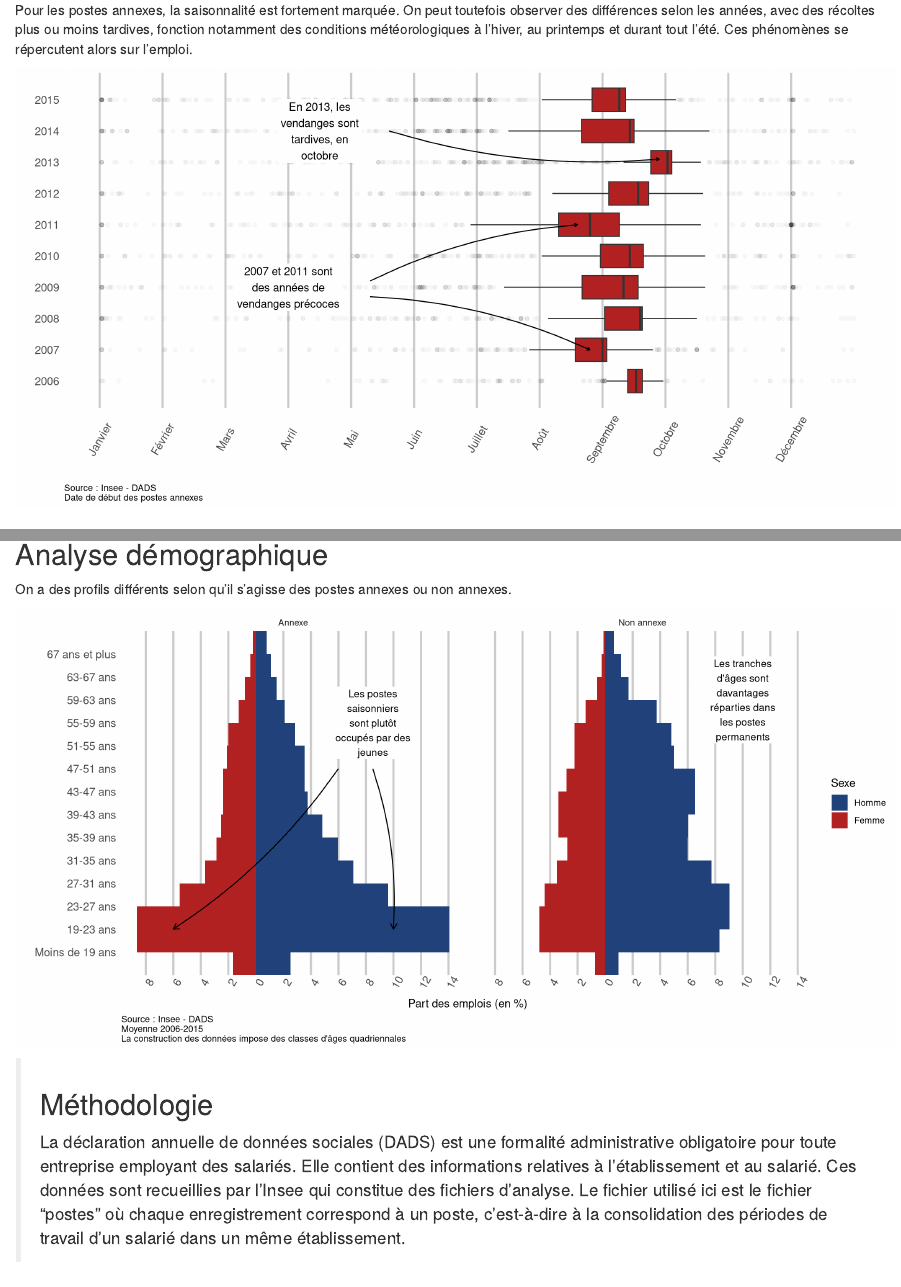
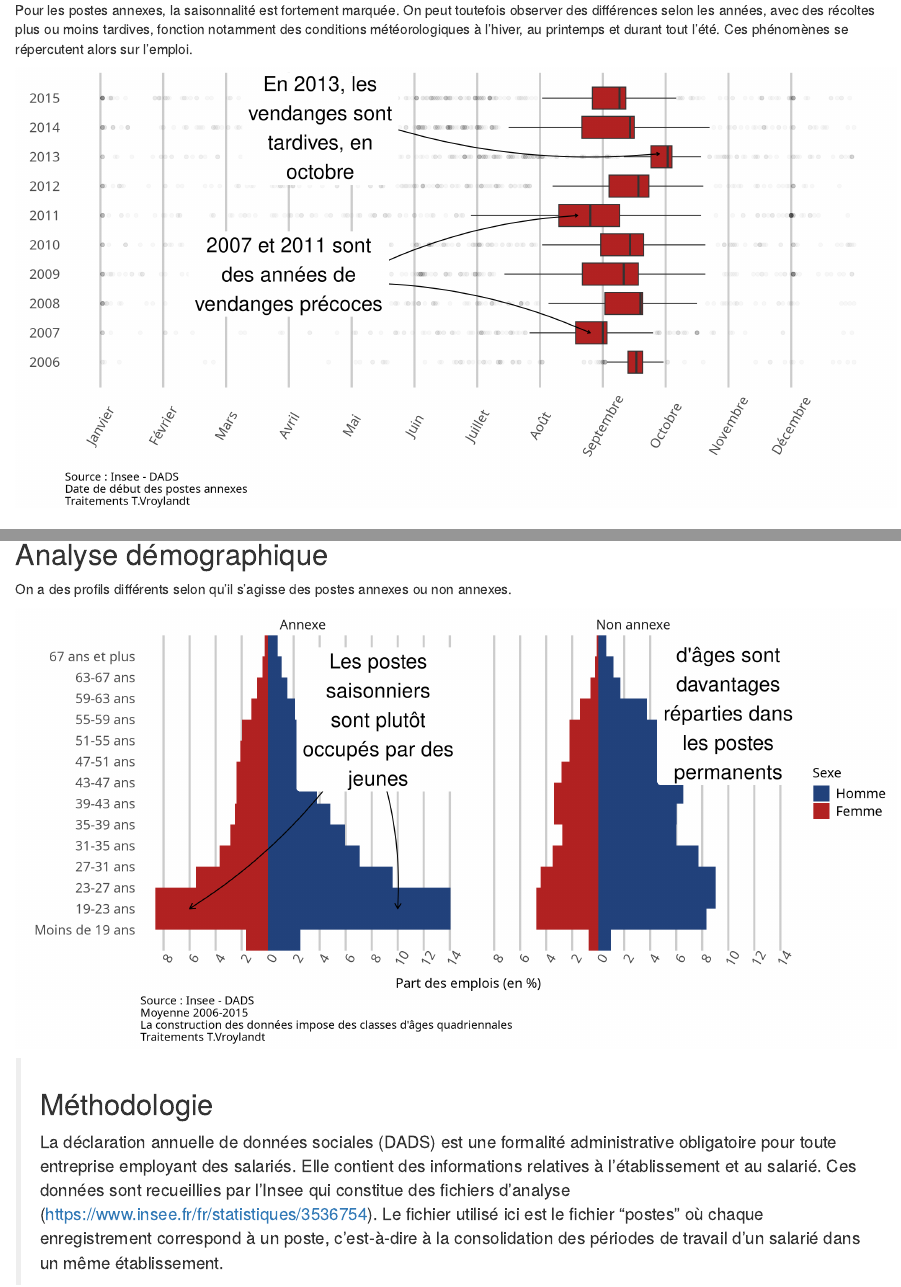
Before and after one commit to tvroylandt/vendanges, an R Markdown document (analyse_vendanges.Rmd): the page in a window 1100 px wide, from 960 px down, and a second part further down, joined at a grey line. Rendered offline with R 4.5, knitr and Pandoc, with nearby package versions; some code elsewhere in the file could not run offline.

Commit message:
Reglage taille des graphs

````diff
--- a/analyse_vendanges.Rmd
+++ b/analyse_vendanges.Rmd
@@ -169,24 +175,6 @@ dads_postes %>%
   ggplot() +
   geom_boxplot(aes(x = annee, y = DATDEB / 30, group = annee),
                outlier.alpha = 0.03, fill = "#b22222") +
-  geom_label(
-    data = tibble(x = 2009, y = 3, label = "2007 et 2011 sont des années de vendanges précoces"),
-    aes(
-      x = x,
-      y = y,
-      label = str_wrap(label, 18)
-    ),
-    label.size = NA
-  ) +
-  geom_label(
-    data = tibble(x = 2014, y = 3.5, label = "En 2013, les vendanges sont tardives, en octobre"),
-    aes(
-      x = x,
-      y = y,
-      label = str_wrap(label, 18)
-    ),
-    label.size = NA
-  ) +
   geom_curve(
     data = tibble(
       x = c(2008.7, 2009.2),
@@ -221,6 +209,26 @@ dads_postes %>%
     curvature = 0.1,
     arrow = arrow(length = unit(0.01, "npc"), type = "open")
   ) +
+  geom_label(
+    data = tibble(x = 2009, y = 3, label = "2007 et 2011 sont des années de vendanges précoces"),
+    aes(
+      x = x,
+      y = y,
+      label = str_wrap(label, 18)
+    ),
+    label.size = NA,
+    size = 7
+  ) +
+  geom_label(
+    data = tibble(x = 2014, y = 3.5, label = "En 2013, les vendanges sont tardives, en octobre"),
+    aes(
+      x = x,
+      y = y,
+      label = str_wrap(label, 18)
+    ),
+    label.size = NA,
+    size = 7
+  ) +
   scale_x_continuous("", breaks = seq(2006, 2015, 1)) +
   scale_y_continuous(
     "",
@@ -241,19 +249,21 @@ dads_postes %>%
     )
   ) +
   coord_flip() +
-  labs(caption = "Source : Insee - DADS \nDate de début des postes annexes") +
+  labs(caption = "Source : Insee - DADS \nDate de début des postes annexes \nTraitements T.Vroylandt") +
   theme_minimal(base_line_size = 1) +
   theme(
+    text = element_text(family = "ubuntu"),
     axis.text.x = element_text(
-      size = 11,
+      size = 13,
       vjust = 0.5,
       angle = 60
     ),
-    axis.text.y = element_text(size = 11),
+    axis.text.y = element_text(size = 13),
     panel.grid.minor = element_blank(),
     panel.grid.major.y = element_blank(),
     panel.grid.major.x = element_line(color = "grey80"),
-    plot.caption = element_text(hjust = 0)
+    plot.caption = element_text(hjust = 0,
+                                size = 11)
   )
 ```
 
@@ -439,16 +452,6 @@ ggplot() +
     position = "dodge",
     width = 2
   ) +
-  geom_label(
-    data = com_label,
-    aes(
-      x = x,
-      y = y,
-      label = str_wrap(label, 15)
-    ),
-    size = 3.5,
-    label.size = NA
-  ) +
   geom_curve(
     data = com_fleche,
     aes(
@@ -462,6 +465,16 @@ ggplot() +
     arrow = arrow(length = unit(0.02, "npc"),
                   type = "open")
   ) +
+  geom_label(
+    data = com_label,
+    aes(
+      x = x,
+      y = y,
+      label = str_wrap(label, 15)
+    ),
+    size = 7,
+    label.size = NA
+  ) +
   scale_x_discrete("") +
   scale_y_continuous(
     name = "Part des emplois (en %)",
@@ -474,26 +487,32 @@ ggplot() +
                     values = c("Homme" = "#22427c", "Femme" = "#b22222")) +
   coord_flip() +
   facet_grid(cols = vars(filtre_poste)) +
-  labs(caption = "Source : Insee - DADS \nMoyenne 2006-2015 \nLa construction des données impose des classes d'âges quadriennales") +
+  labs(caption = "Source : Insee - DADS \nMoyenne 2006-2015 \nLa construction des données impose des classes d'âges quadriennales \nTraitements T.Vroylandt") +
   theme_minimal(base_line_size = 1) +
   theme(
+    text = element_text(family = "ubuntu"),
     axis.text.x = element_text(
-      size = 11,
+      size = 13,
       vjust = 1,
       angle = 60
     ),
-    axis.text.y = element_text(size = 11),
+    axis.title.x = element_text(size = 13),
+    axis.text.y = element_text(size = 13),
+    legend.text = element_text(size = 13),
+    legend.title = element_text(size = 13),
+    strip.text = element_text(size = 13),
     panel.grid.minor = element_blank(),
     panel.grid.major.x = element_line(color = "grey80"),
     panel.grid.major.y = element_blank(),
-    plot.caption = element_text(hjust = 0)
+    plot.caption = element_text(hjust = 0,
+                                size = 11)
   )
 ```
 
 > ## Méthodologie
 >
 > La déclaration annuelle de données sociales (DADS) est une formalité administrative obligatoire pour toute entreprise employant des salariés. Elle contient des informations relatives à l'établissement et au salarié.
-> Ces données sont recueillies par l'Insee qui constitue des fichiers d'analyse. Le fichier utilisé ici est le fichier "postes" où chaque enregistrement correspond à un poste, c'est-à-dire à la consolidation des périodes de travail d'un salarié dans un même établissement.
+> Ces données sont recueillies par l'Insee qui constitue des fichiers d'analyse (https://www.insee.fr/fr/statistiques/3536754). Le fichier utilisé ici est le fichier "postes" où chaque enregistrement correspond à un poste, c'est-à-dire à la consolidation des périodes de travail d'un salarié dans un même établissement.
 >
 > Un poste est catégorisé en fonction de plusieurs critères pour analyser si il relève d'un "vrai" emploi ou d'un poste non annexe, par exemple saisonnier ou de très courte durée. Un poste est dit non-annexe si :
 >
````
Also changed, not shown: README.md, analyse_vendanges.Rmd (43 more changed lines).
